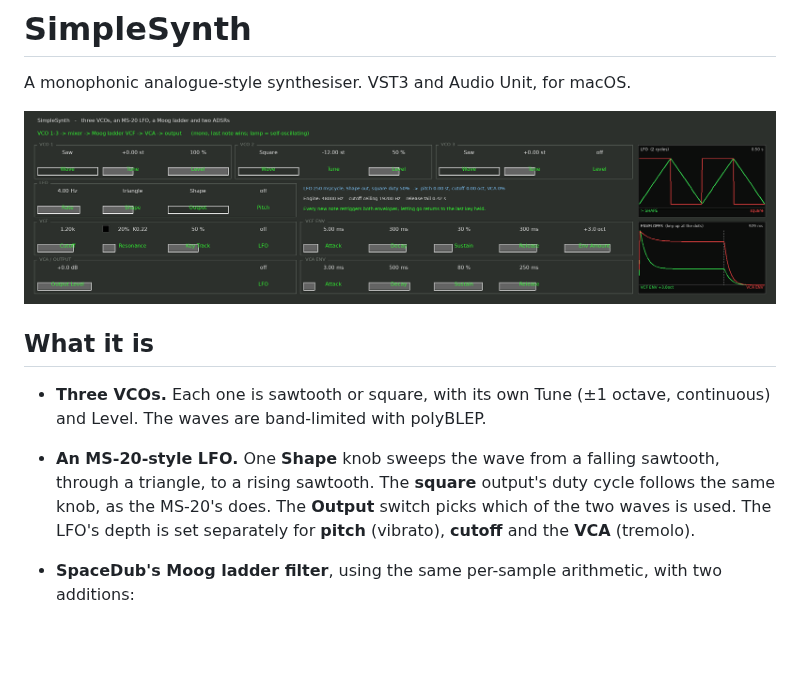
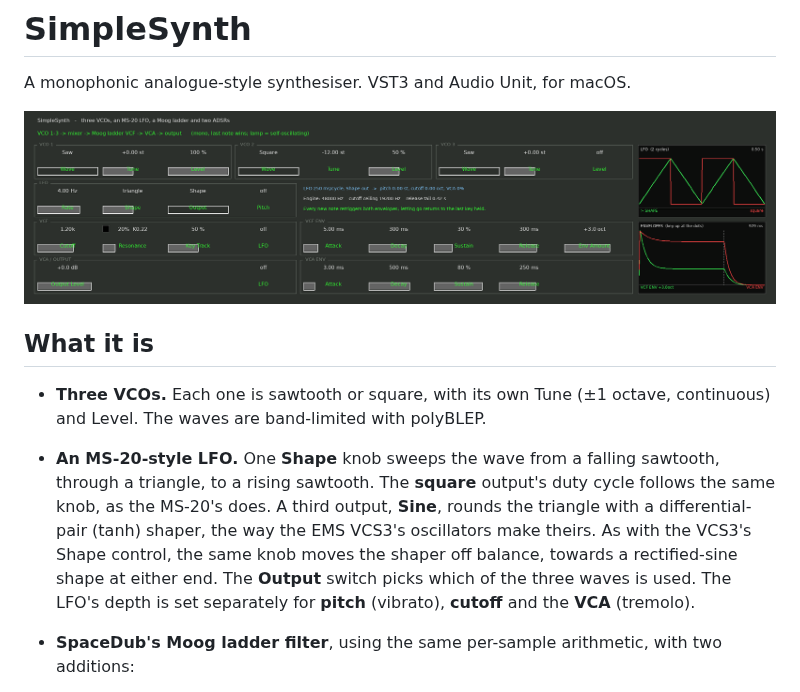
Before and after one commit to acobley/R2Synth-VSTi, a Markdown page: README.md, the part around the change. GitHub-like rendering; pictures changed too: docs/panel.png; blank space fills up the shorter version.

```diff
--- a/README.md
+++ b/README.md
@@ -11,8 +11,12 @@ A monophonic analogue-style synthesiser. VST3 and Audio Unit, for macOS.
   polyBLEP.
 * **An MS-20-style LFO.** One **Shape** knob sweeps the wave from a falling
   sawtooth, through a triangle, to a rising sawtooth. The **square** output's
-  duty cycle follows the same knob, as the MS-20's does. The **Output**
-  switch picks which of the two waves is used. The LFO's depth is set
+  duty cycle follows the same knob, as the MS-20's does. A third output,
+  **Sine**, rounds the triangle with a differential-pair (tanh) shaper, the
+  way the EMS VCS3's oscillators make theirs. As with the VCS3's Shape
+  control, the same knob moves the shaper off balance, towards a
+  rectified-sine shape at either end. The **Output** switch picks which of
+  the three waves is used. The LFO's depth is set
   separately for **pitch** (vibrato), **cutoff** and the **VCA** (tremolo).
 * **SpaceDub's Moog ladder filter**, using the same per-sample arithmetic,
   with two additions:
```
Also changed, not shown: PORTING-NOTES.md (+30 -5 lines), 9 other files.
